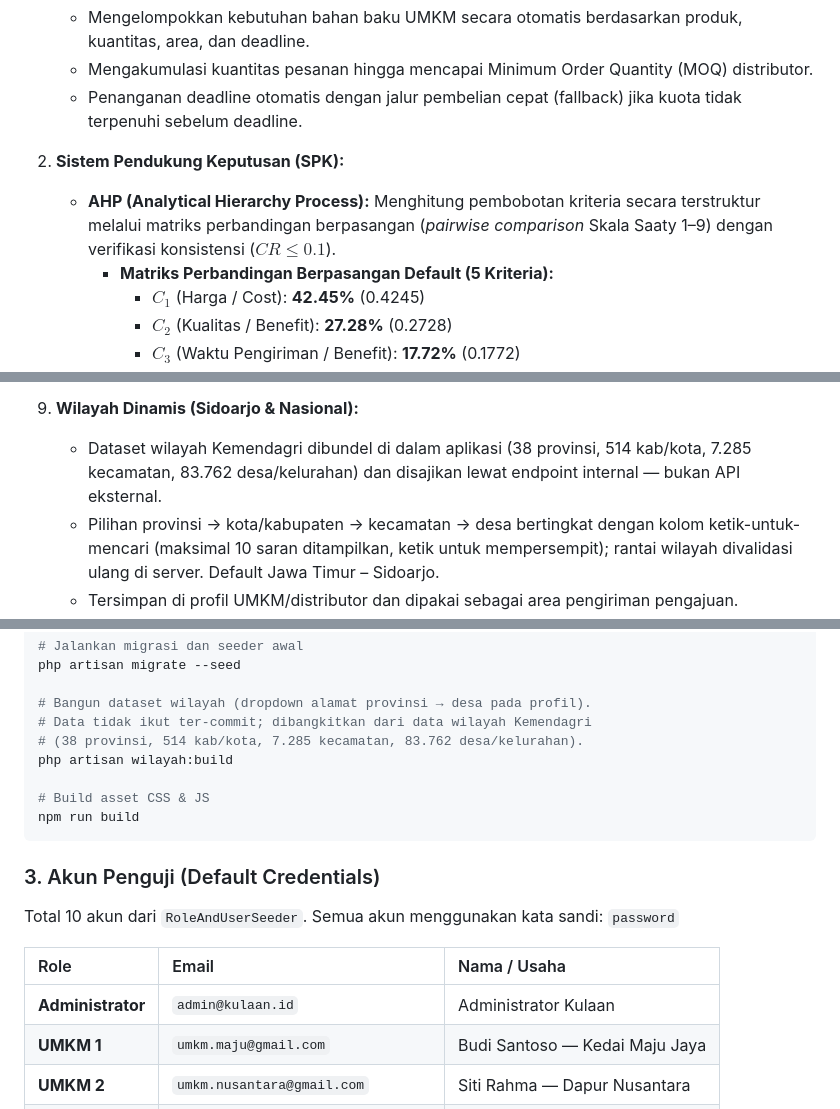
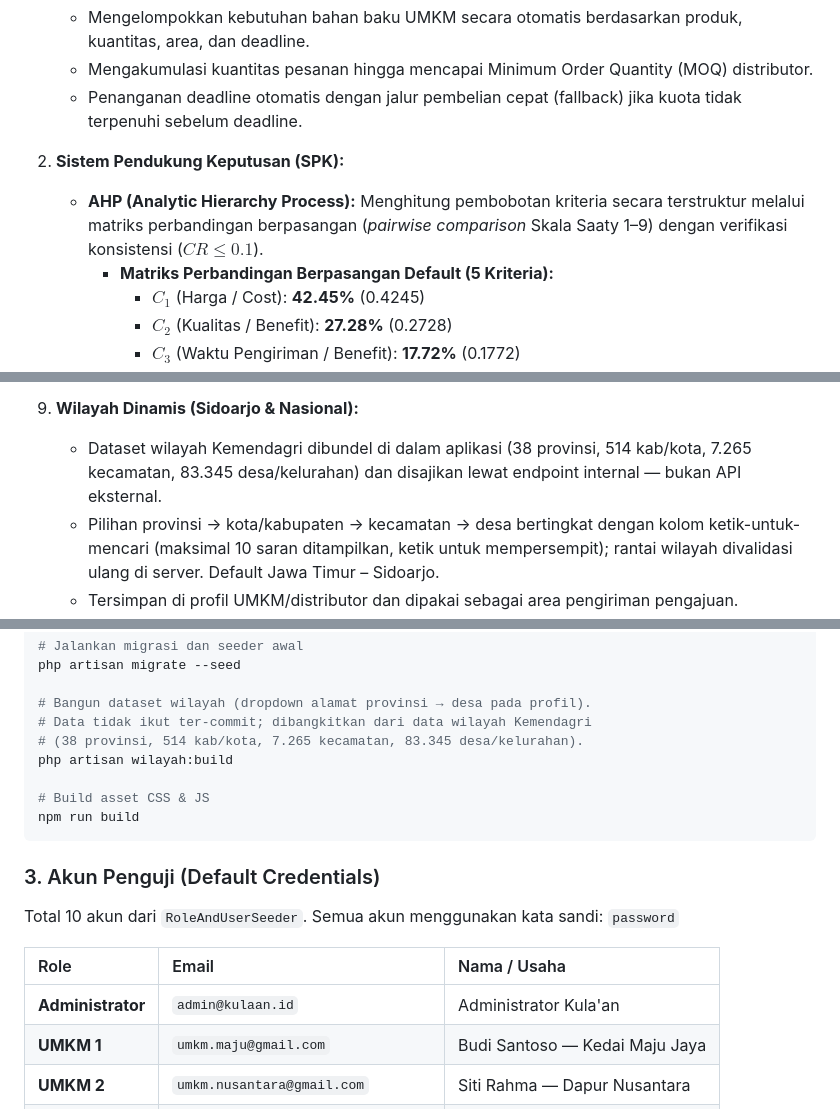
Before and after one commit to Binyok/Kulaan, a Markdown page: README.md, 3 parts joined by grey strips. Drawn GitHub-style.

Commit message:
docs: perbaiki angka dataset wilayah, istilah AHP, dan nama administrator di README

```diff
--- a/README.md
+++ b/README.md
@@ -23,7 +23,7 @@ Situs demo berjalan penuh di alamat di atas dan dapat diuji langsung menggunakan
    - Penanganan deadline otomatis dengan jalur pembelian cepat (fallback) jika kuota tidak terpenuhi sebelum deadline.
 
 2. **Sistem Pendukung Keputusan (SPK):**
-   - **AHP (Analytical Hierarchy Process):** Menghitung pembobotan kriteria secara terstruktur melalui matriks perbandingan berpasangan (*pairwise comparison* Skala Saaty 1–9) dengan verifikasi konsistensi ($CR \le 0.1$).
+   - **AHP (Analytic Hierarchy Process):** Menghitung pembobotan kriteria secara terstruktur melalui matriks perbandingan berpasangan (*pairwise comparison* Skala Saaty 1–9) dengan verifikasi konsistensi ($CR \le 0.1$).
      - **Matriks Perbandingan Berpasangan Default (5 Kriteria):**
        - $C_1$ (Harga / Cost): **42.45%** (0.4245)
        - $C_2$ (Kualitas / Benefit): **27.28%** (0.2728)
@@ -65,7 +65,7 @@ Situs demo berjalan penuh di alamat di atas dan dapat diuji langsung menggunakan
    - Admin mereview (setujui/tolak beralasan); produk yang disetujui otomatis masuk katalog master beserta listing pengusul.
 
 9. **Wilayah Dinamis (Sidoarjo & Nasional):**
-   - Dataset wilayah Kemendagri dibundel di dalam aplikasi (38 provinsi, 514 kab/kota, 7.285 kecamatan, 83.762 desa/kelurahan) dan disajikan lewat endpoint internal — bukan API eksternal.
+   - Dataset wilayah Kemendagri dibundel di dalam aplikasi (38 provinsi, 514 kab/kota, 7.265 kecamatan, 83.345 desa/kelurahan) dan disajikan lewat endpoint internal — bukan API eksternal.
    - Pilihan provinsi → kota/kabupaten → kecamatan → desa bertingkat dengan kolom ketik-untuk-mencari (maksimal 10 saran ditampilkan, ketik untuk mempersempit); rantai wilayah divalidasi ulang di server. Default Jawa Timur – Sidoarjo.
    - Tersimpan di profil UMKM/distributor dan dipakai sebagai area pengiriman pengajuan.
 
@@ -182,7 +182,7 @@ php artisan migrate --seed
 
 # Bangun dataset wilayah (dropdown alamat provinsi → desa pada profil).
 # Data tidak ikut ter-commit; dibangkitkan dari data wilayah Kemendagri
-# (38 provinsi, 514 kab/kota, 7.285 kecamatan, 83.762 desa/kelurahan).
+# (38 provinsi, 514 kab/kota, 7.265 kecamatan, 83.345 desa/kelurahan).
 php artisan wilayah:build
 
 # Build asset CSS & JS
@@ -194,7 +194,7 @@ Total 10 akun dari `RoleAndUserSeeder`. Semua akun menggunakan kata sandi: `pass
 
 | Role | Email | Nama / Usaha |
 | :--- | :--- | :--- |
-| **Administrator** | `admin@kulaan.id` | Administrator Kulaan |
+| **Administrator** | `admin@kulaan.id` | Administrator Kula'an |
 | **UMKM 1** | `umkm.maju@gmail.com` | Budi Santoso — Kedai Maju Jaya |
 | **UMKM 2** | `umkm.nusantara@gmail.com` | Siti Rahma — Dapur Nusantara |
 | **UMKM 3** | `umkm.berkah@gmail.com` | Andi Pratama — Warung Berkah |
```
